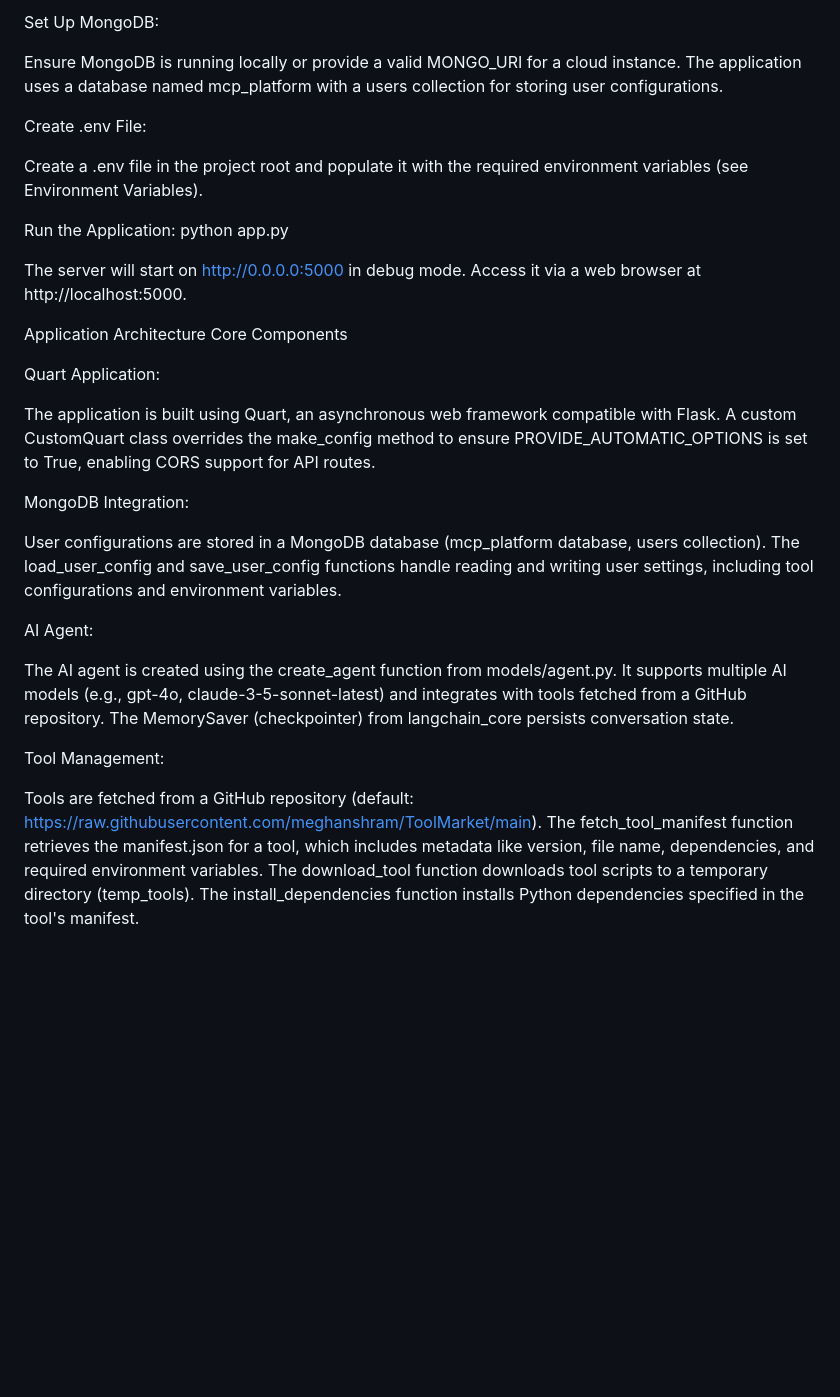
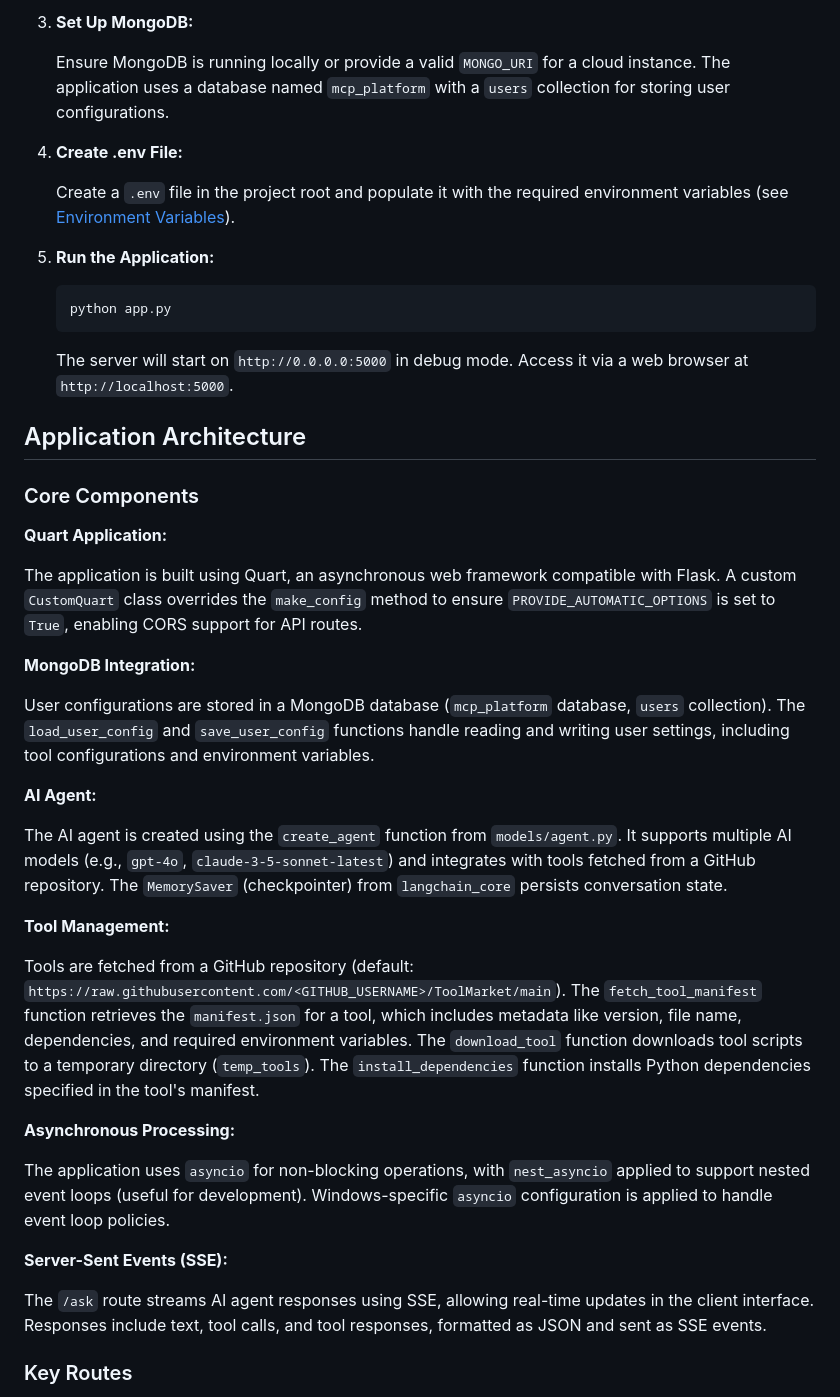
Before and after one commit to aiphiai/agent-builder-auto, a Markdown page: README.md, the part around one of its changes. Rendered like a GitHub page; blank space fills up the shorter version.

````diff
--- a/README.md
+++ b/README.md
@@ -109,48 +131,48 @@ If a requirements.txt file does not exist, install the dependencies listed in th
 
-Set Up MongoDB:
+3.  **Set Up MongoDB:**
 
-Ensure MongoDB is running locally or provide a valid MONGO_URI for a cloud instance.
-The application uses a database named mcp_platform with a users collection for storing user configurations.
+    Ensure MongoDB is running locally or provide a valid `MONGO_URI` for a cloud instance.
+    The application uses a database named `mcp_platform` with a `users` collection for storing user configurations.
 
+4.  **Create .env File:**
 
-Create .env File:
+    Create a `.env` file in the project root and populate it with the required environment variables (see [Environment Variables](https://www.google.com/search?q=%23environment-variables)).
 
-Create a .env file in the project root and populate it with the required environment variables (see Environment Variables).
+5.  **Run the Application:**
 
+    ```bash
+    python app.py
+    ```
 
-Run the Application:
-python app.py
+    The server will start on `http://0.0.0.0:5000` in debug mode. Access it via a web browser at `http://localhost:5000`.
 
-The server will start on http://0.0.0.0:5000 in debug mode. Access it via a web browser at http://localhost:5000.
+## Application Architecture
 
+### Core Components
 
-Application Architecture
-Core Components
+**Quart Application:**
 
-Quart Application:
+The application is built using Quart, an asynchronous web framework compatible with Flask. A custom `CustomQuart` class overrides the `make_config` method to ensure `PROVIDE_AUTOMATIC_OPTIONS` is set to `True`, enabling CORS support for API routes.
 
-The application is built using Quart, an asynchronous web framework compatible with Flask.
-A custom CustomQuart class overrides the make_config method to ensure PROVIDE_AUTOMATIC_OPTIONS is set to True, enabling CORS support for API routes.
+**MongoDB Integration:**
 
+User configurations are stored in a MongoDB database (`mcp_platform` database, `users` collection). The `load_user_config` and `save_user_config` functions handle reading and writing user settings, including tool configurations and environment variables.
 
-MongoDB Integration:
+**AI Agent:**
 
-User configurations are stored in a MongoDB database (mcp_platform database, users collection).
-The load_user_config and save_user_config functions handle reading and writing user settings, including tool configurations and environment variables.
+The AI agent is created using the `create_agent` function from `models/agent.py`. It supports multiple AI models (e.g., `gpt-4o`, `claude-3-5-sonnet-latest`) and integrates with tools fetched from a GitHub repository. The `MemorySaver` (checkpointer) from `langchain_core` persists conversation state.
 
+**Tool Management:**
 
-AI Agent:
+Tools are fetched from a GitHub repository (default: `https://raw.githubusercontent.com/<GITHUB_USERNAME>/ToolMarket/main`). The `fetch_tool_manifest` function retrieves the `manifest.json` for a tool, which includes metadata like version, file name, dependencies, and required environment variables. The `download_tool` function downloads tool scripts to a temporary directory (`temp_tools`). The `install_dependencies` function installs Python dependencies specified in the tool's manifest.
 
-The AI agent is created using the create_agent function from models/agent.py.
-It supports multiple AI models (e.g., gpt-4o, claude-3-5-sonnet-latest) and integrates with tools fetched from a GitHub repository.
-The MemorySaver (checkpointer) from langchain_core persists conversation state.
+**Asynchronous Processing:**
 
+The application uses `asyncio` for non-blocking operations, with `nest_asyncio` applied to support nested event loops (useful for development). Windows-specific `asyncio` configuration is applied to handle event loop policies.
 
-Tool Management:
+**Server-Sent Events (SSE):**
 
-Tools are fetched from a GitHub repository (default: https://raw.githubusercontent.com/meghanshram/ToolMarket/main).
-The fetch_tool_manifest function retrieves the manifest.json for a tool, which includes metadata like version, file name, dependencies, and required environment variables.
-The download_tool function downloads tool scripts to a temporary directory (temp_tools).
-The install_dependencies function installs Python dependencies specified in the tool's manifest.
+The `/ask` route streams AI agent responses using SSE, allowing real-time updates in the client interface. Responses include text, tool calls, and tool responses, formatted as JSON and sent as SSE events.
 
+### Key Routes
 
````
Also changed, not shown: other parts of README.md (+205 -232 lines).
